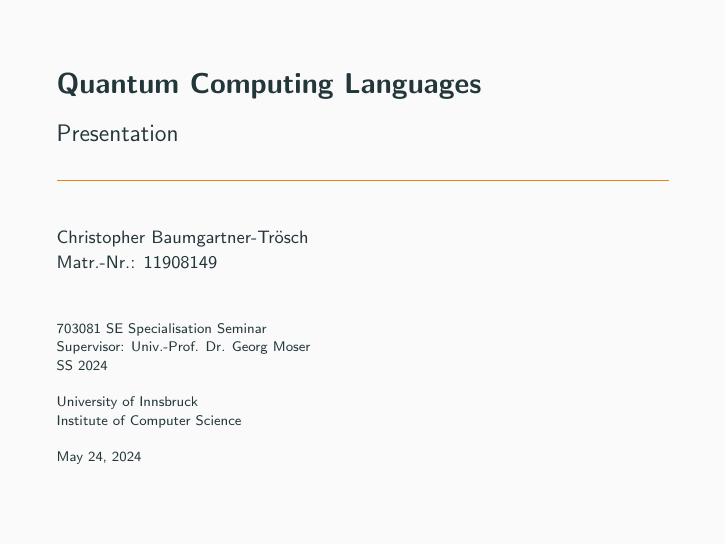
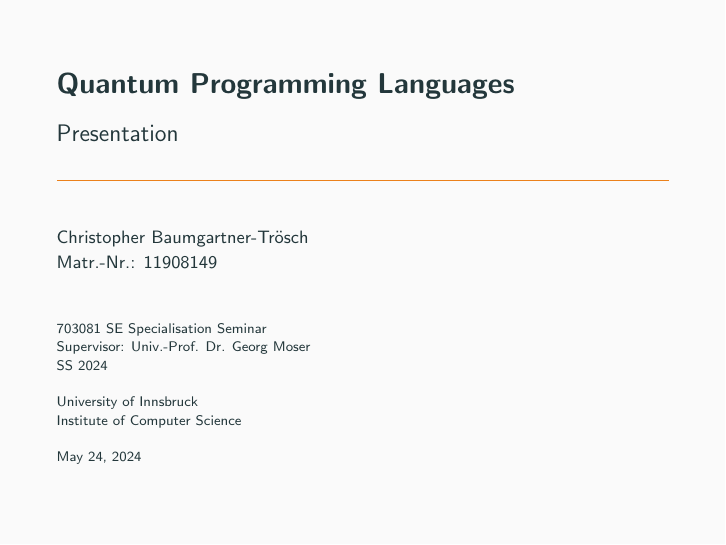
Before and after one commit to TeraBT/quantum-computing-languages-report, LaTeX slides (latex-source-files/main.tex): page 1 of 11. Compiled offline with pdfLaTeX.

Commit message:
Rectified.

```diff
--- a/main.tex
+++ b/latex-source-files/main.tex
@@ -25,11 +25,12 @@
 \usepackage{physics}
 \usepackage{qcircuit}
 \usepackage{relsize}
+\usepackage{subfigure}
 
 \setbeamertemplate{frametitle continuation}{\insertcontinuationcountroman}
 \setbeamertemplate{bibliography item}{\insertbiblabel}
 
-\title{Quantum Computing Languages}
+\title{Quantum Programming Languages}
 \subtitle{Presentation}
 % \date{\today}
 \date{}
```
Also changed, not shown: Quantum_Programming_Languages___Presentation.pdf (added), Specialisation_Seminar___Presentation.pdf (deleted), latex-source-files/bibliography.bib (renamed from bibliography.bib), latex-source-files/images/Bloch-sphere-representation-of-a-qubit.png (renamed from Bloch-sphere-representation-of-a-qubit.png), latex-source-files/images/bloch-hadamard-gate.png (renamed from bloch-hadamard-gate.png).
